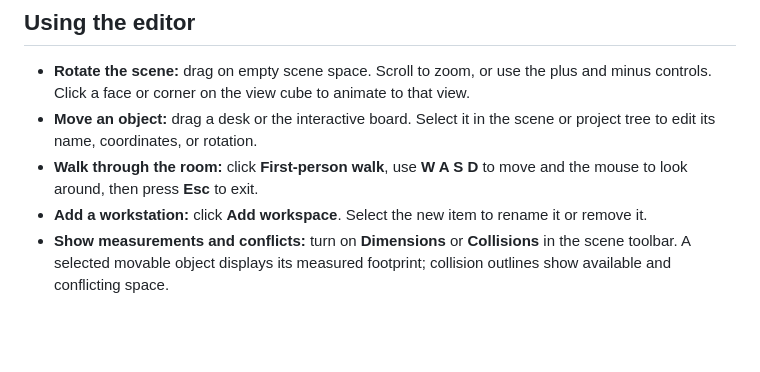
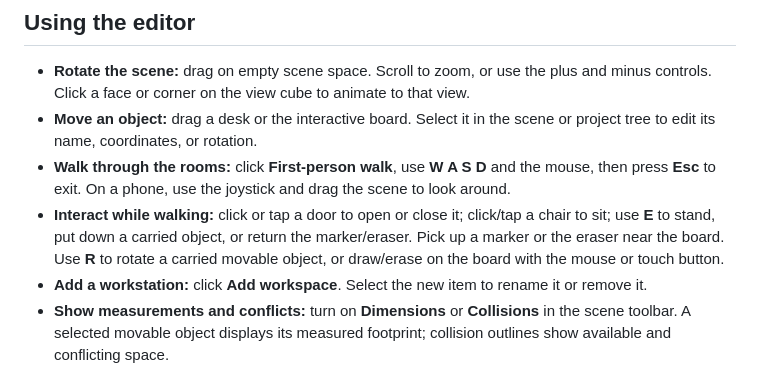
Before and after one commit to YuraDunaev/room-constructor, a Markdown page: README.md, the part around one of its changes. GitHub-like rendering; blank space fills up the shorter version.

```diff
--- a/README.md
+++ b/README.md
@@ -83,7 +92,8 @@ Then open the address printed by Vite Preview. The `dist/` folder is generated o
 
 - **Rotate the scene:** drag on empty scene space. Scroll to zoom, or use the plus and minus controls. Click a face or corner on the view cube to animate to that view.
 - **Move an object:** drag a desk or the interactive board. Select it in the scene or project tree to edit its name, coordinates, or rotation.
-- **Walk through the room:** click **First-person walk**, use **W A S D** to move and the mouse to look around, then press **Esc** to exit.
+- **Walk through the rooms:** click **First-person walk**, use **W A S D** and the mouse, then press **Esc** to exit. On a phone, use the joystick and drag the scene to look around.
+- **Interact while walking:** click or tap a door to open or close it; click/tap a chair to sit; use **E** to stand, put down a carried object, or return the marker/eraser. Pick up a marker or the eraser near the board. Use **R** to rotate a carried movable object, or draw/erase on the board with the mouse or touch button.
 - **Add a workstation:** click **Add workspace**. Select the new item to rename it or remove it.
 - **Show measurements and conflicts:** turn on **Dimensions** or **Collisions** in the scene toolbar. A selected movable object displays its measured footprint; collision outlines show available and conflicting space.
 - **Change the room display:** use **Walls and windows** and **Work area** in the toolbar. Use **Settings** for language and theme.
```
Also changed, not shown: other parts of README.md (+38 -10 lines), docs/screenshots/office-layout.png, docs/screenshots/office-plan-detail.png, 16 other files.
